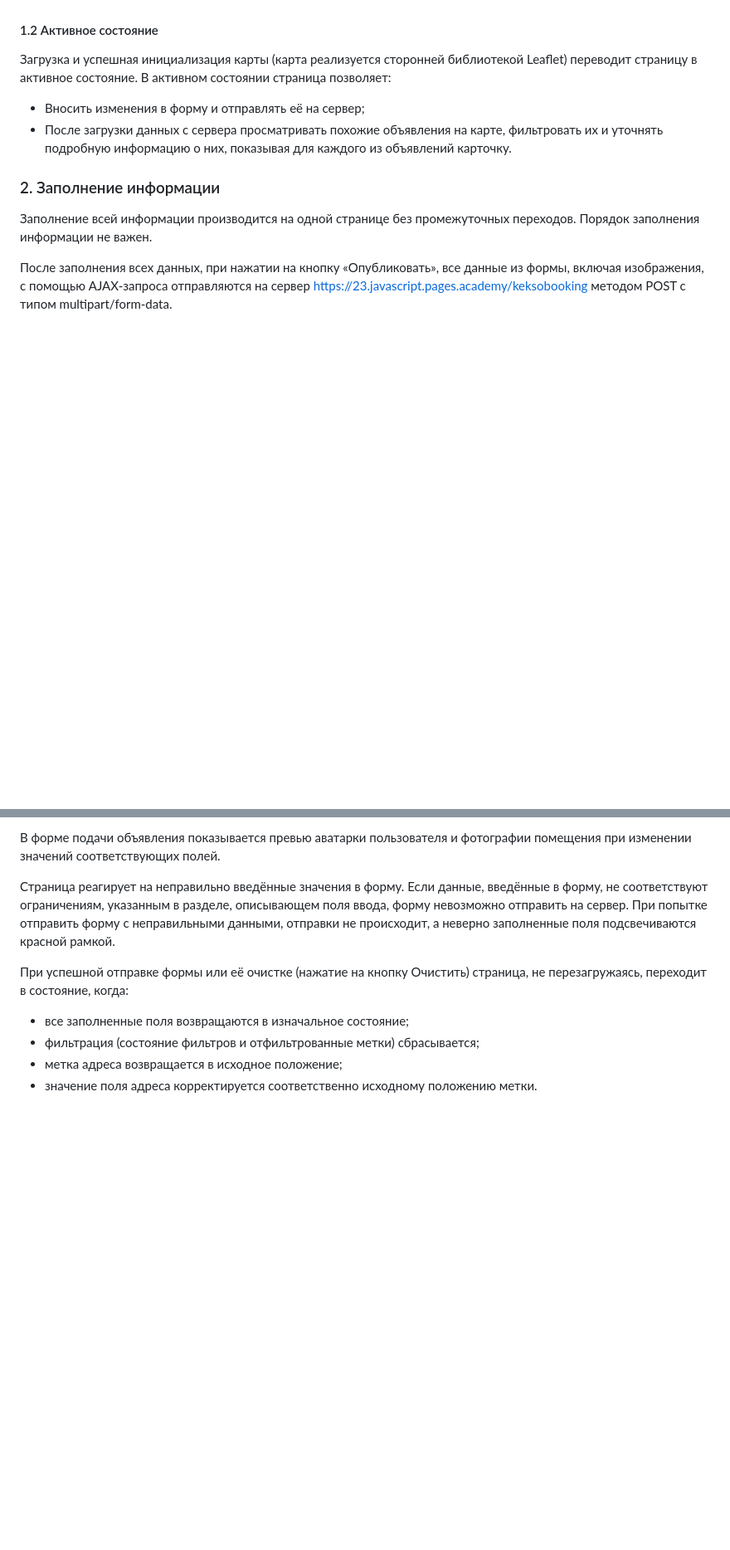
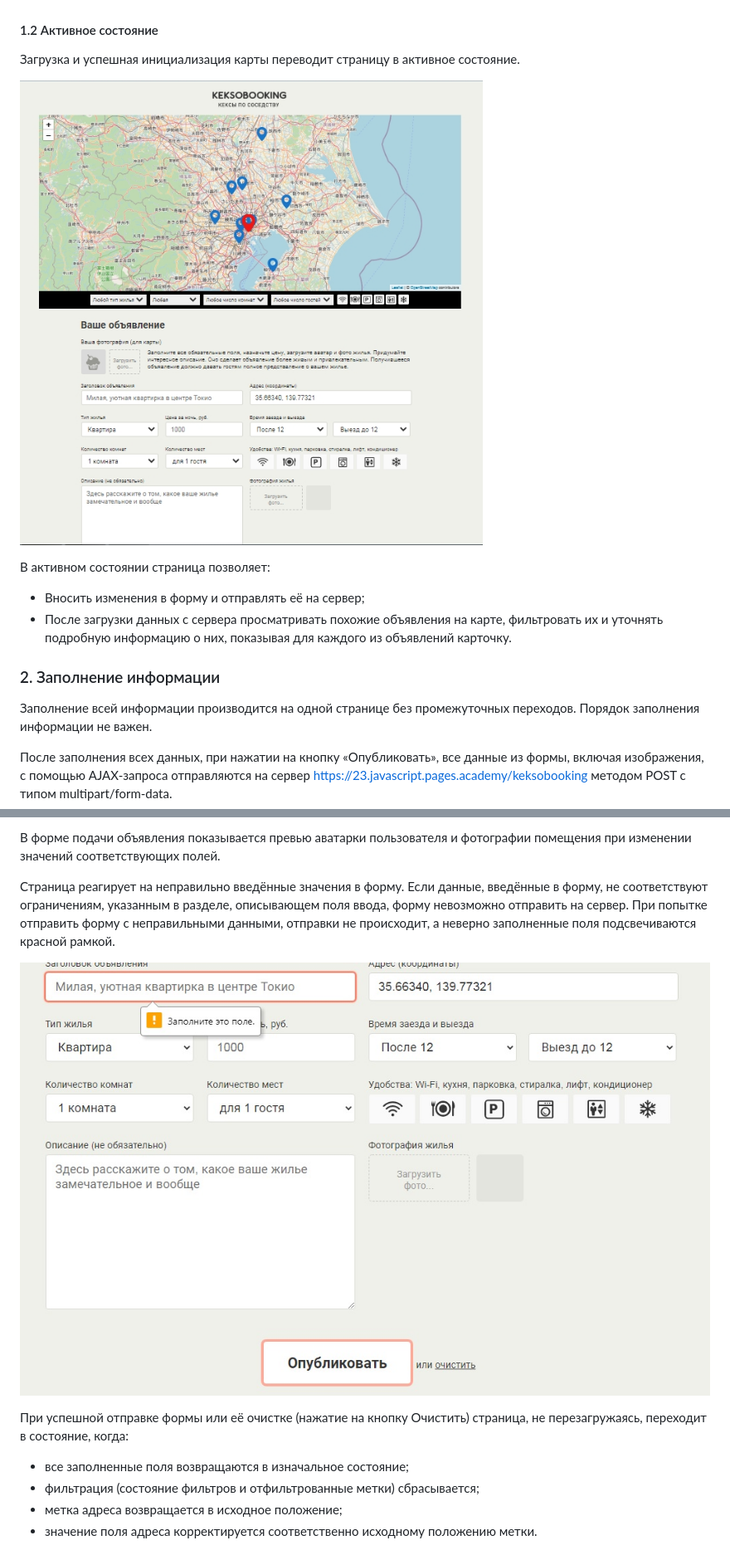
Before and after one commit to DmBorozdin/Keksobooking, a Markdown page: Readme.md, 2 parts joined by grey strips. Shown: that part at 83% size. GitHub-like rendering; pictures changed too: build/img/error-message.jpg (added), build/img/keksobooking.jpg (added); blank space fills up the shorter version.

```diff
--- a/Readme.md
+++ b/Readme.md
@@ -15,7 +15,11 @@
 
 #### 1.2 Активное состояние
 
-Загрузка и успешная инициализация карты (карта реализуется сторонней библиотекой Leaflet) переводит страницу в активное состояние. В активном состоянии страница позволяет:
+Загрузка и успешная инициализация карты переводит страницу в активное состояние.
+
+![Main page](/build/img/keksobooking.jpg)
+
+В активном состоянии страница позволяет:
 - Вносить изменения в форму и отправлять её на сервер;
 - После загрузки данных с сервера просматривать похожие объявления на карте, фильтровать их и уточнять подробную информацию о них, показывая для каждого из объявлений карточку.
 
@@ -29,6 +33,8 @@
 
 Страница реагирует на неправильно введённые значения в форму. Если данные, введённые в форму, не соответствуют ограничениям, указанным в разделе, описывающем поля ввода, форму невозможно отправить на сервер. При попытке отправить форму с неправильными данными, отправки не происходит, а неверно заполненные поля подсвечиваются красной рамкой.
 
+![Warning Message](./build/img/error-message.jpg)
+
 При успешной отправке формы или её очистке (нажатие на кнопку Очистить) страница, не перезагружаясь, переходит в состояние, когда:
 - все заполненные поля возвращаются в изначальное состояние;
 - фильтрация (состояние фильтров и отфильтрованные метки) сбрасывается;
```
Also changed, not shown: other parts of Readme.md (+23 -1 lines), build/img/loading-error.jpg (added), build/img/popup-card.jpg (added), build/img/success-message.jpg (added).
